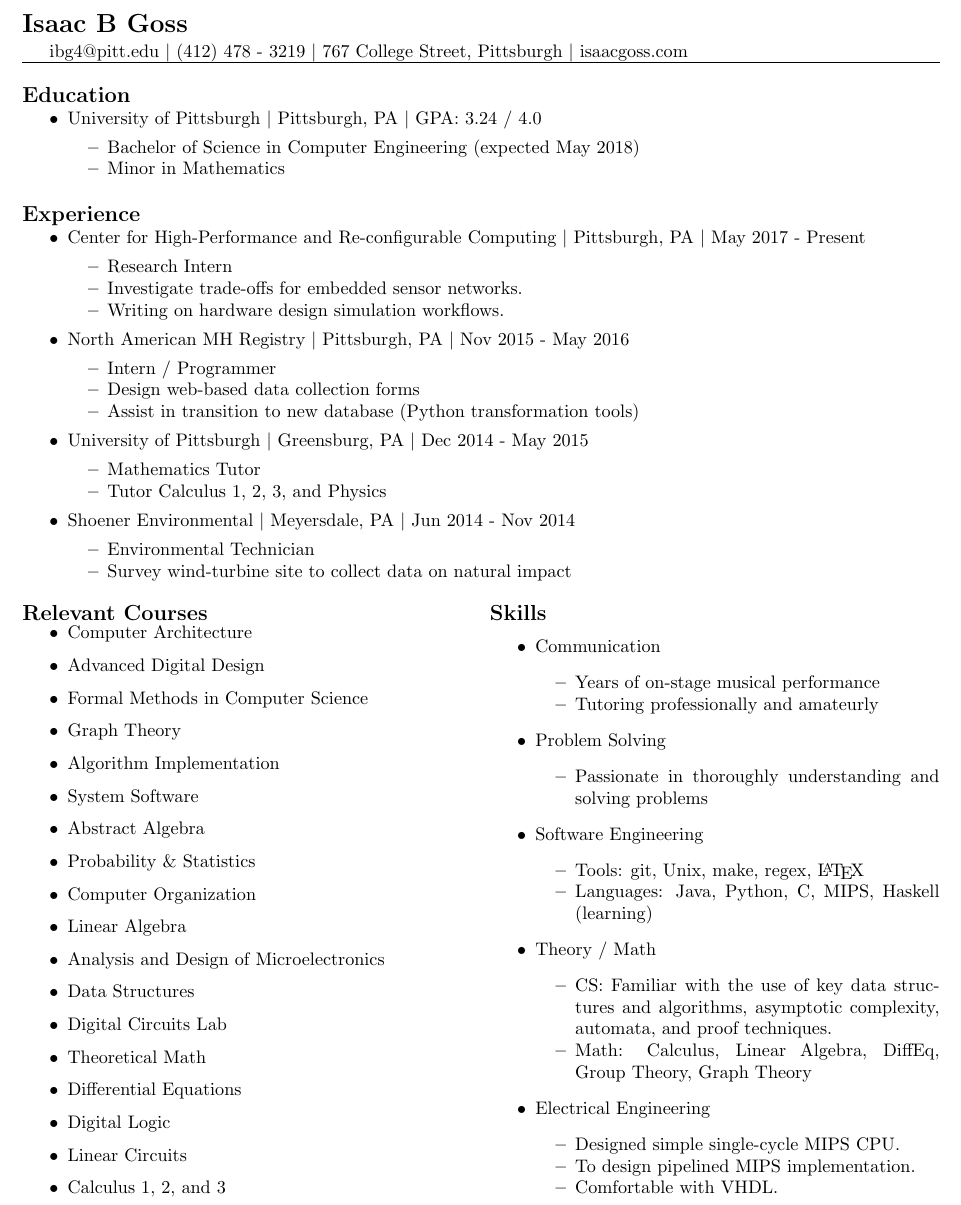
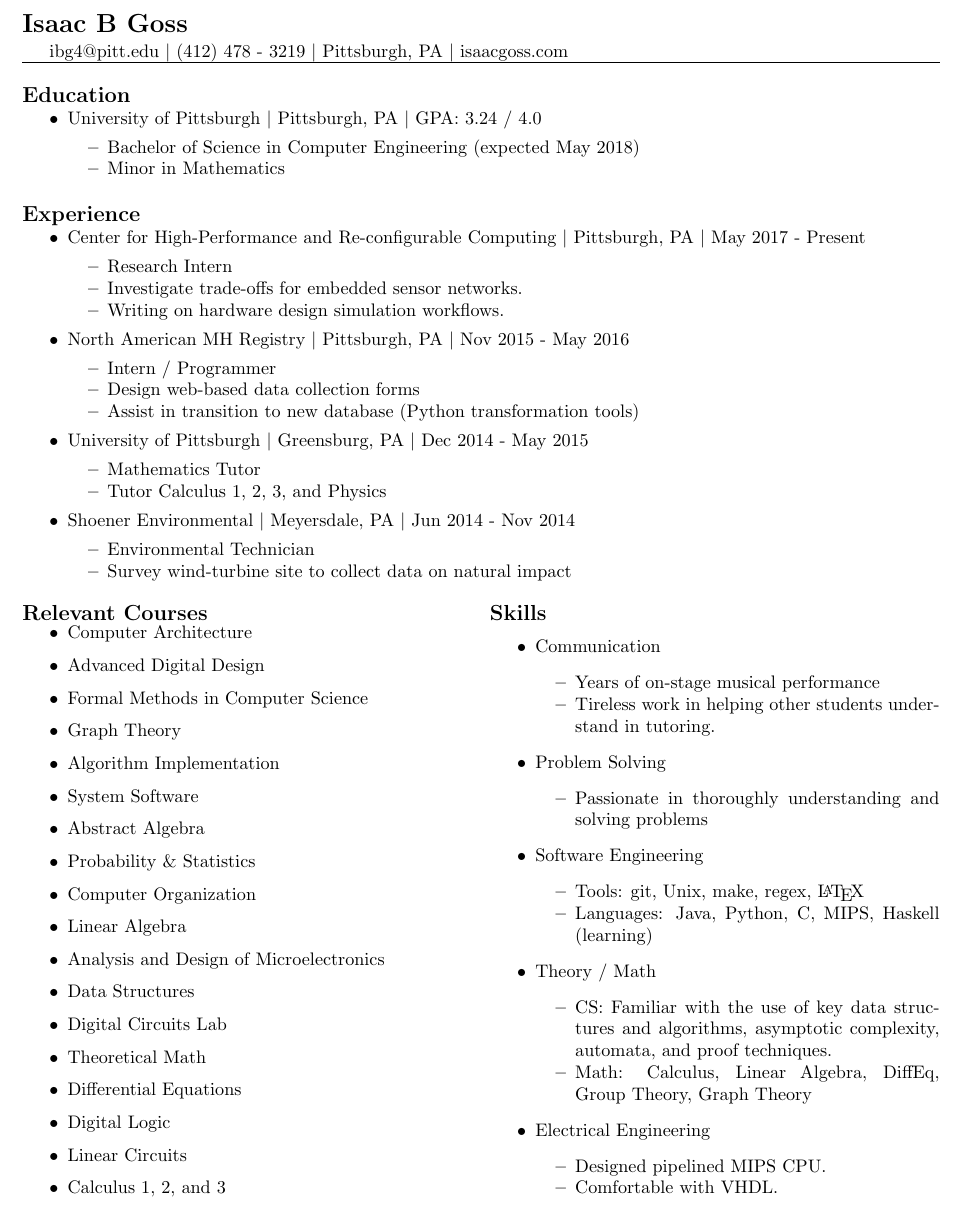
Before and after one commit to iggy14750/resume, a LaTeX CV (resume.tex): part of the page, cut so that both start at the same text. Compiled offline with pdfLaTeX.

Commit message:
small improvements

```diff
--- a/resume.tex
+++ b/resume.tex
@@ -15,7 +15,7 @@
 \begin{document}
 
   \section*{Isaac B Goss}\label{isaac-b-goss}
-    ibg4@pitt.edu \textbar{} (412) 478 - 3219 \textbar{} 767 College Street, Pittsburgh \textbar{} isaacgoss.com
+    ibg4@pitt.edu \textbar{} (412) 478 - 3219 \textbar{} Pittsburgh, PA \textbar{} isaacgoss.com
 
     \hrule
 
@@ -92,7 +92,7 @@
         \item Communication
         \begin{itemize}\tightlist
           \item Years of on-stage musical performance
-          \item Tutoring professionally and amateurly
+          \item Tireless work in helping other students understand in tutoring.
         \end{itemize}
 
         \item Problem Solving
@@ -114,8 +114,7 @@
 
         \item Electrical Engineering
         \begin{itemize}\tightlist
-          \item Designed simple single-cycle MIPS CPU.
-          \item To design pipelined MIPS implementation.
+          \item Designed pipelined MIPS CPU.
           \item Comfortable with VHDL.
         \end{itemize}
 
```
Also changed, not shown: README.md.
